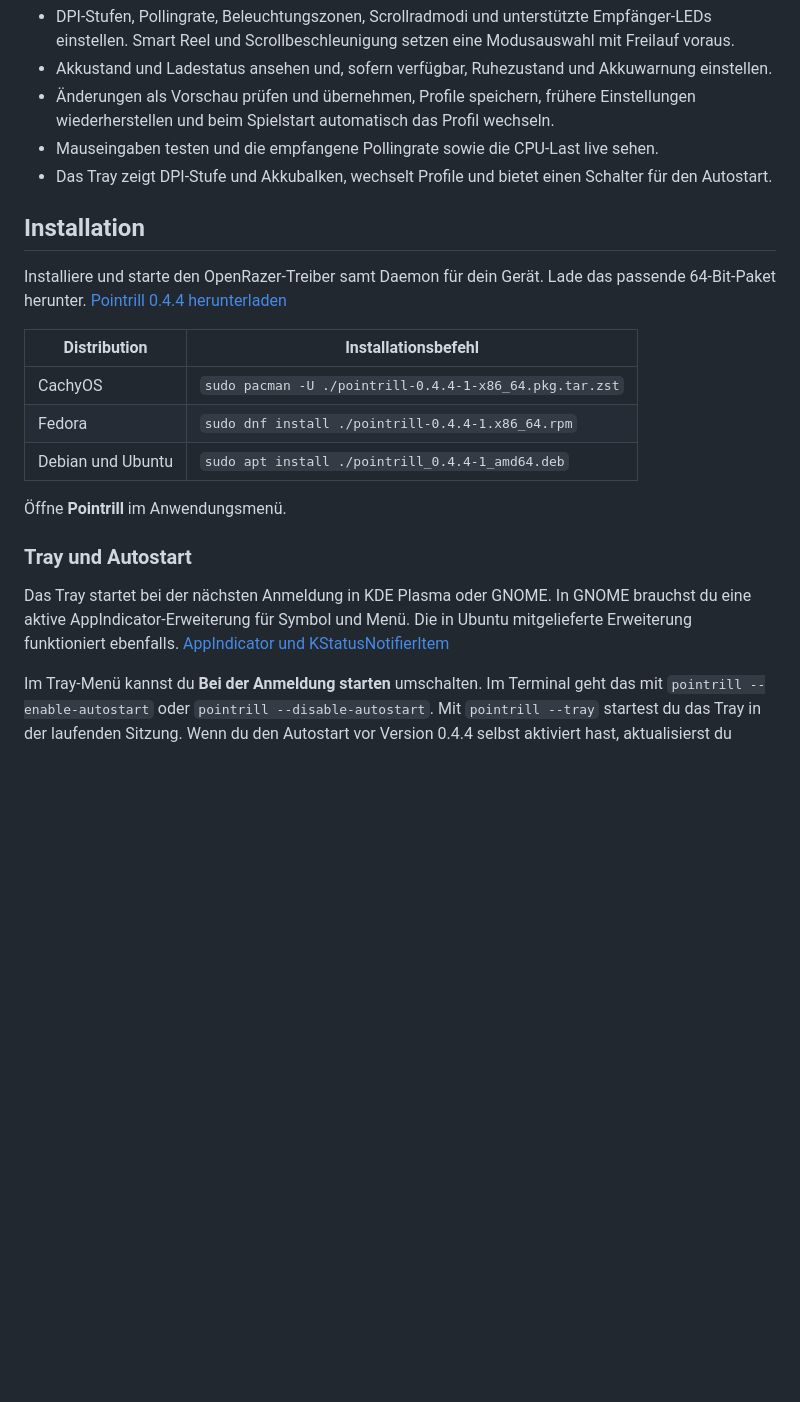
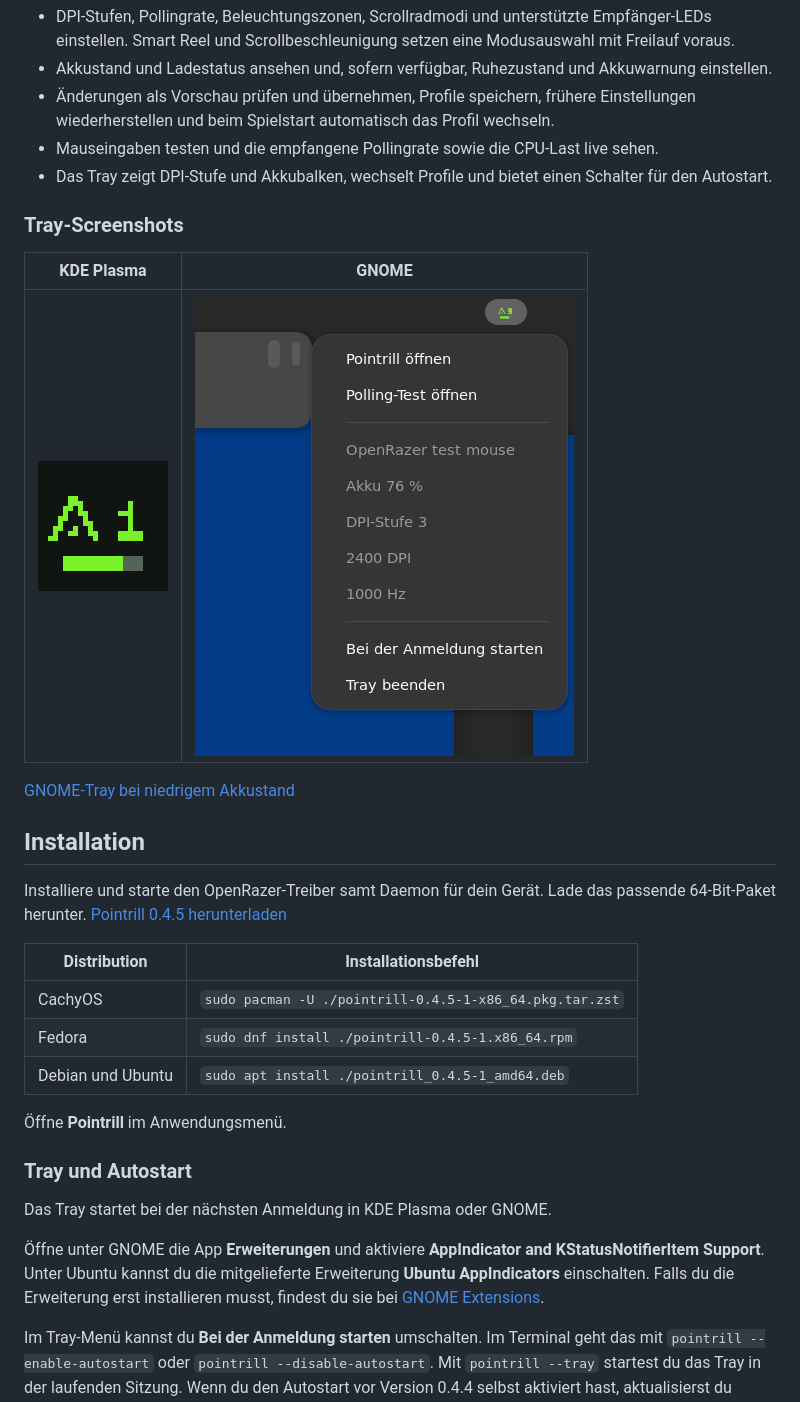
Before and after one commit to ashrynsilkstone-ui/pointrill, a Markdown page: README.de.md, the part around the change. Drawn GitHub-style; pictures changed too: docs/screenshots/tray-gnome.png (added), docs/screenshots/tray-kde.png (added); blank space fills up the shorter version.

Commit message:
Document GNOME AppIndicator and add tray screenshots

```diff
--- a/README.de.md
+++ b/README.de.md
@@ -12,21 +12,31 @@ Pointrill ist eine Linux-Anwendung für Mäuse und Empfänger, die OpenRazer unt
 - Mauseingaben testen und die empfangene Pollingrate sowie die CPU-Last live sehen.
 - Das Tray zeigt DPI-Stufe und Akkubalken, wechselt Profile und bietet einen Schalter für den Autostart.
 
+### Tray-Screenshots
+
+| KDE Plasma | GNOME |
+| --- | --- |
+| ![KDE-Plasma-Tray-Symbol mit DPI-Stufe und Akkubalken](docs/screenshots/tray-kde.png) | ![GNOME-Tray-Symbol und Menü mit DPI-Stufe und Akkustand](docs/screenshots/tray-gnome.png) |
+
+[GNOME-Tray bei niedrigem Akkustand](docs/screenshots/tray-gnome-low-battery.png)
+
 ## Installation
 
-Installiere und starte den OpenRazer-Treiber samt Daemon für dein Gerät. Lade das passende 64-Bit-Paket herunter. [Pointrill 0.4.4 herunterladen](https://github.com/ashrynsilkstone-ui/pointrill/releases/tag/v0.4.4)
+Installiere und starte den OpenRazer-Treiber samt Daemon für dein Gerät. Lade das passende 64-Bit-Paket herunter. [Pointrill 0.4.5 herunterladen](https://github.com/ashrynsilkstone-ui/pointrill/releases/tag/v0.4.5)
 
 | Distribution | Installationsbefehl |
 | --- | --- |
-| CachyOS | `sudo pacman -U ./pointrill-0.4.4-1-x86_64.pkg.tar.zst` |
-| Fedora | `sudo dnf install ./pointrill-0.4.4-1.x86_64.rpm` |
-| Debian und Ubuntu | `sudo apt install ./pointrill_0.4.4-1_amd64.deb` |
+| CachyOS | `sudo pacman -U ./pointrill-0.4.5-1-x86_64.pkg.tar.zst` |
+| Fedora | `sudo dnf install ./pointrill-0.4.5-1.x86_64.rpm` |
+| Debian und Ubuntu | `sudo apt install ./pointrill_0.4.5-1_amd64.deb` |
 
 Öffne **Pointrill** im Anwendungsmenü.
 
 ### Tray und Autostart
 
-Das Tray startet bei der nächsten Anmeldung in KDE Plasma oder GNOME. In GNOME brauchst du eine aktive AppIndicator-Erweiterung für Symbol und Menü. Die in Ubuntu mitgelieferte Erweiterung funktioniert ebenfalls. [AppIndicator und KStatusNotifierItem](https://extensions.gnome.org/extension/615/appindicator-support/)
+Das Tray startet bei der nächsten Anmeldung in KDE Plasma oder GNOME.
+
+Öffne unter GNOME die App **Erweiterungen** und aktiviere **AppIndicator and KStatusNotifierItem Support**. Unter Ubuntu kannst du die mitgelieferte Erweiterung **Ubuntu AppIndicators** einschalten. Falls du die Erweiterung erst installieren musst, findest du sie bei [GNOME Extensions](https://extensions.gnome.org/extension/615/appindicator-support/).
 
 Im Tray-Menü kannst du **Bei der Anmeldung starten** umschalten. Im Terminal geht das mit `pointrill --enable-autostart` oder `pointrill --disable-autostart`. Mit `pointrill --tray` startest du das Tray in der laufenden Sitzung. Wenn du den Autostart vor Version 0.4.4 selbst aktiviert hast, aktualisierst du deinen persönlichen Eintrag für GNOME mit `pointrill --enable-autostart`.
 
```
Also changed, not shown: README.md (+15 -5 lines), docs/screenshots/tray-gnome-low-battery.png (added), 3 other files.
